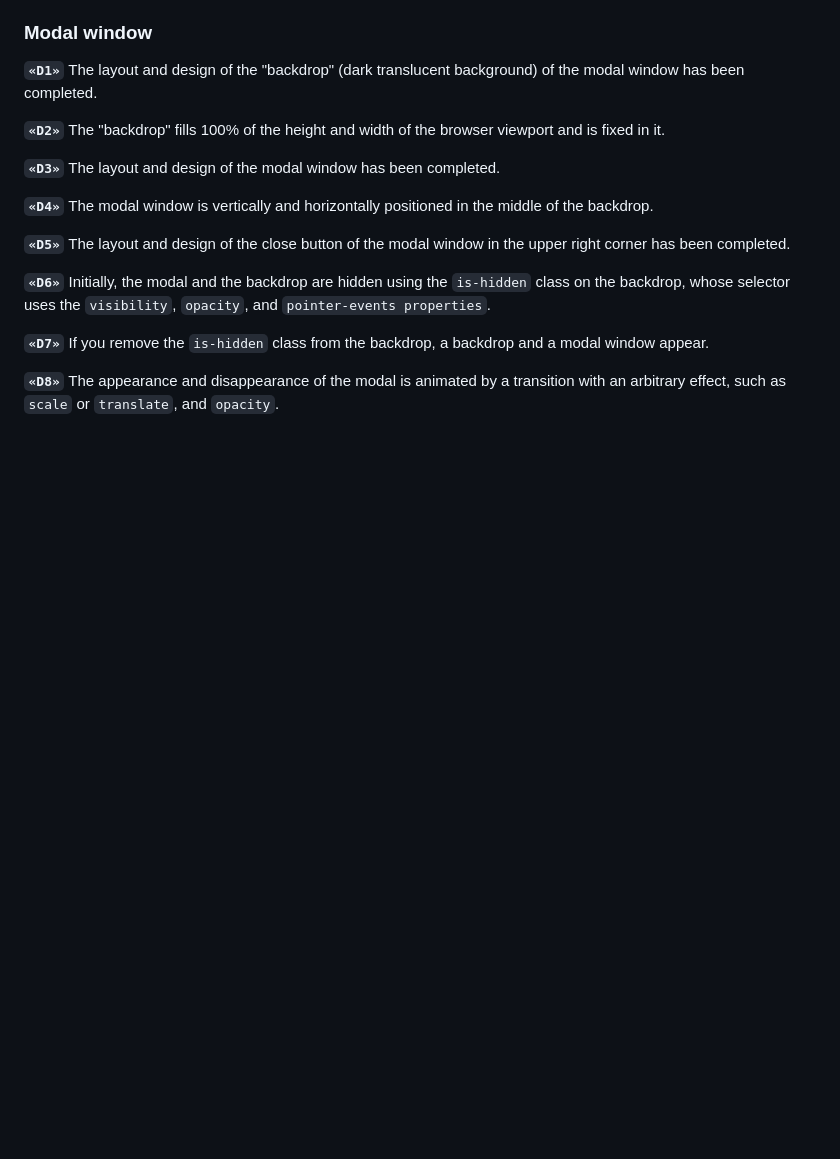
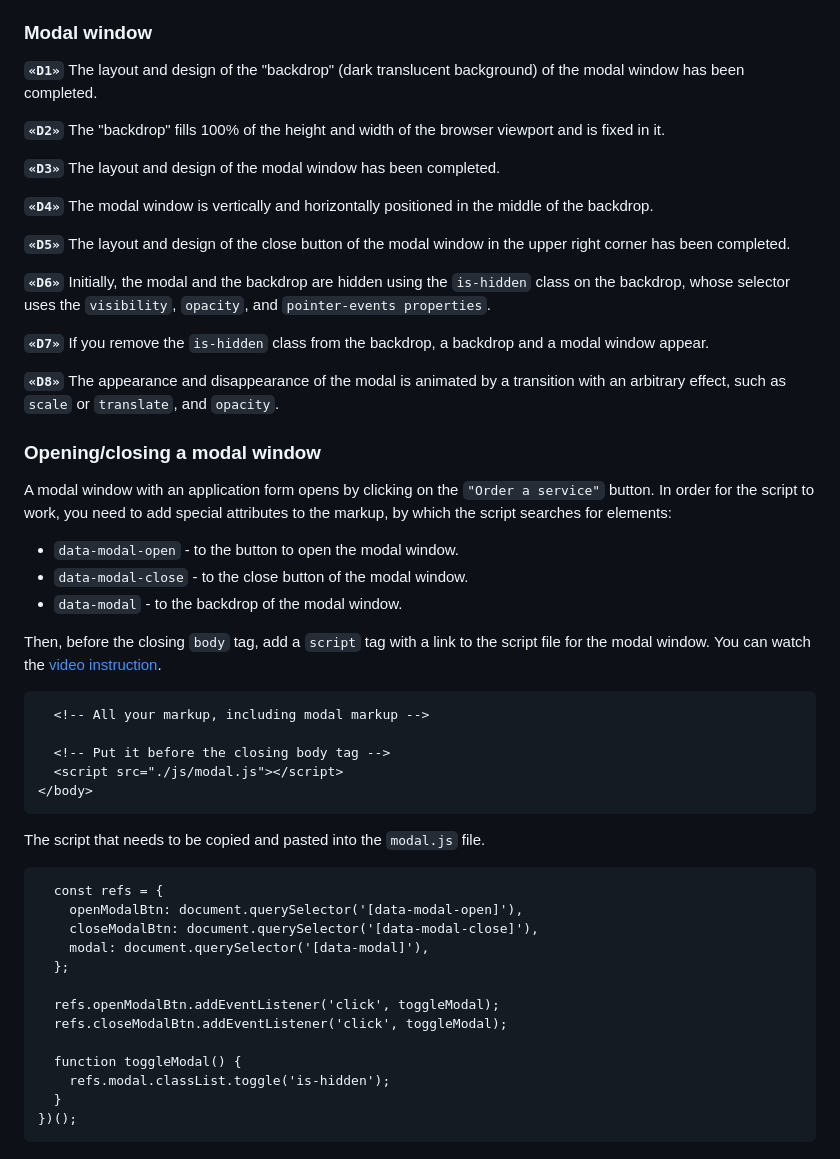
Before and after one commit to Maksym-Maleiev/GoIT-markup-hw, a Markdown page: README.md, the part around the change. Rendered like a GitHub page; blank space fills up the shorter version.

````diff
--- a/README.md
+++ b/README.md
@@ -74,3 +74,43 @@ appear.
 
 **`«D8»`** The appearance and disappearance of the modal is animated by a transition with an
 arbitrary effect, such as `scale` or `translate`, and `opacity`.
+
+### Opening/closing a modal window
+
+A modal window with an application form opens by clicking on the `"Order a service"` button. In
+order for the script to work, you need to add special attributes to the markup, by which the script
+searches for elements:
+
+- `data-modal-open` - to the button to open the modal window.
+- `data-modal-close` - to the close button of the modal window.
+- `data-modal` - to the backdrop of the modal window.
+
+Then, before the closing `body` tag, add a `script` tag with a link to the script file for the modal
+window. You can watch the
+[video instruction](https://drive.google.com/file/d/1yasixN2K-9DdsYtKCJWVay9WbyTZai0t/view).
+
+```<body>
+  <!-- All your markup, including modal markup -->
+
+  <!-- Put it before the closing body tag -->
+  <script src="./js/modal.js"></script>
+</body>
+```
+
+The script that needs to be copied and pasted into the `modal.js` file.
+
+```(() => {
+  const refs = {
+    openModalBtn: document.querySelector('[data-modal-open]'),
+    closeModalBtn: document.querySelector('[data-modal-close]'),
+    modal: document.querySelector('[data-modal]'),
+  };
+
+  refs.openModalBtn.addEventListener('click', toggleModal);
+  refs.closeModalBtn.addEventListener('click', toggleModal);
+
+  function toggleModal() {
+    refs.modal.classList.toggle('is-hidden');
+  }
+})();
+```
````
